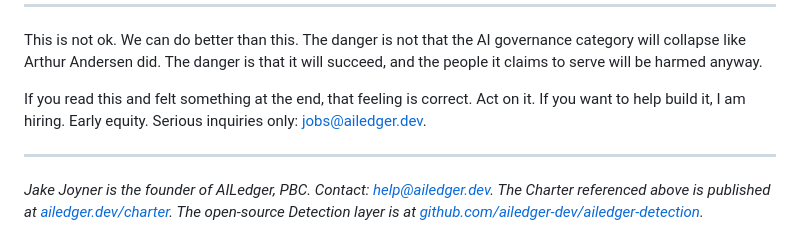
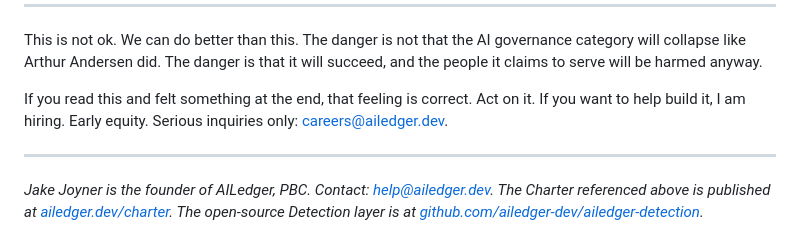
Before and after one commit to jakejjoyner/homepage, a Markdown page: blog/ai-governance-accounting-mistake/post.md, the part around the change. Rendered like a GitHub page.

Commit message:
chore(jobs@ailedger.dev -> careers@ailedger.dev)

```diff
--- a/blog/ai-governance-accounting-mistake/post.md
+++ b/blog/ai-governance-accounting-mistake/post.md
@@ -87,7 +87,7 @@ For any of the above, reach me at [help@ailedger.dev](mailto:help@ailedger.dev).
 
 This is not ok. We can do better than this. The danger is not that the AI governance category will collapse like Arthur Andersen did. The danger is that it will succeed, and the people it claims to serve will be harmed anyway.
 
-If you read this and felt something at the end, that feeling is correct. Act on it. If you want to help build it, I am hiring. Early equity. Serious inquiries only: [jobs@ailedger.dev](mailto:jobs@ailedger.dev).
+If you read this and felt something at the end, that feeling is correct. Act on it. If you want to help build it, I am hiring. Early equity. Serious inquiries only: [careers@ailedger.dev](mailto:careers@ailedger.dev).
 
 ---
 
```
